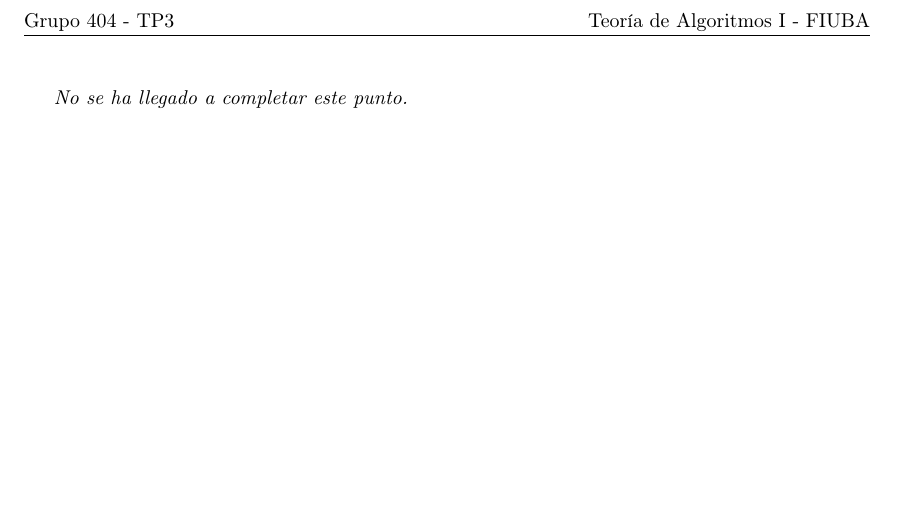
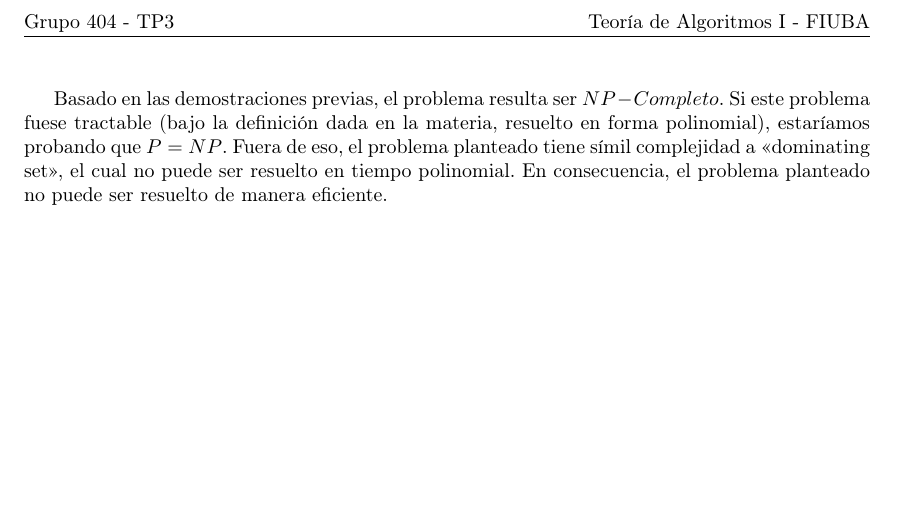
Before and after one commit to lemingsen/7529tp3, a LaTeX document (informe/src/resolP2_3.tex): part of the page, cut so that both start at the same text. Compiled offline with pdfLaTeX.

Commit message:
Respuesta (autor 102593)

```diff
--- a/informe/src/resolP2_3.tex
+++ b/informe/src/resolP2_3.tex
@@ -4,8 +4,12 @@
 
 \begin{document}
 
-\emph{No se ha llegado a completar este punto.}
-
+Basado en las demostraciones previas, el problema resulta ser $NP-Completo$.
+Si este problema fuese tractable (bajo la definición dada en la materia, resuelto en forma polinomial),
+estaríamos probando que $P=NP$.
+Fuera de eso, el problema planteado tiene símil complejidad a \textquote{dominating set},
+el cual no puede ser resuelto en tiempo polinomial. En consecuencia, el problema planteado
+no puede ser resuelto de manera eficiente.
 
 % FIN DEL DOCUMENTO (SECCIÓN P2.3)
 % NO BORRAR POR ACCIDENTE NI ESCRIBIR COSAS ABAJO
```
